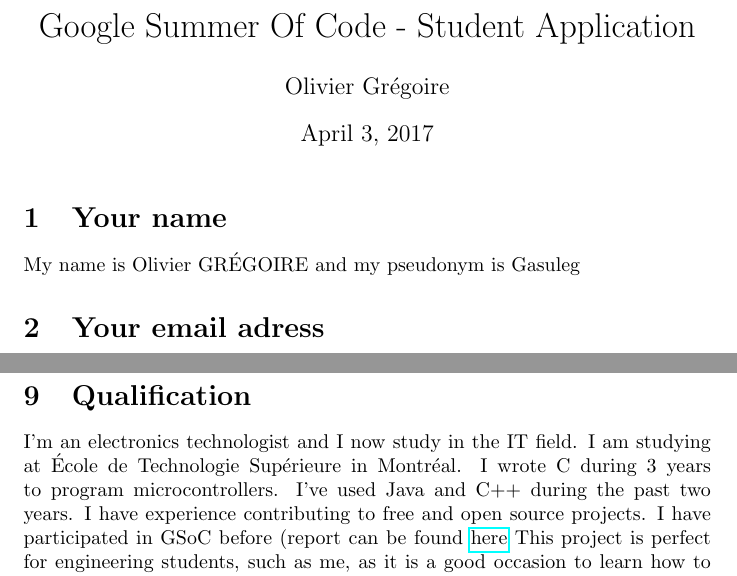
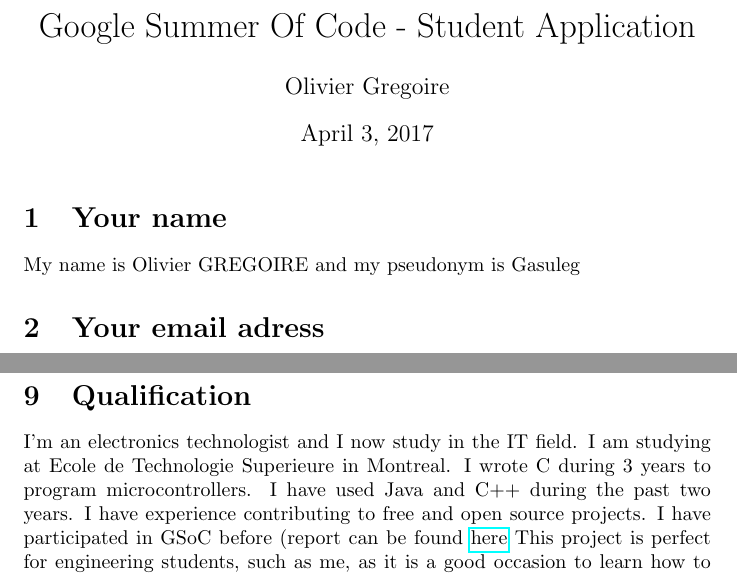
Before and after one commit to Gasuleg/proposal-GNU, a LaTeX document (proposalGNU.tex): two parts of pages 1 and 3 of 3, joined at a grey line, cut so that both start at the same text. Compiled offline with pdfLaTeX.

Commit message:
Remove accents

```diff
--- a/proposalGNU.tex
+++ b/proposalGNU.tex
@@ -1,7 +1,7 @@
 \documentclass{article}
 \usepackage{hyperref}
 \title{Google Summer Of Code - Student Application}
-\author{Olivier Grégoire}
+\author{Olivier Gregoire}
 
 
 
@@ -9,7 +9,7 @@
 \maketitle
 
 \section{Your name}
-My name is Olivier GRÉGOIRE and my pseudonym is Gasuleg
+My name is Olivier GREGOIRE and my pseudonym is Gasuleg
 
 \section{Your email adress}
 You can contact me at
@@ -54,10 +54,10 @@
 \textbf{(August 21 - 29)}\\ Better document my code. Write a final report to resume all my Google Summer of Code. \\ \\
 
 \section{Communication}
-This point is really important for me because I’m scared of feeling alone in my project during this summer. To avoid this, I plan to be connected all the time on IRC to communicate with the rest of the team. I will participate in  the bi-weekly sprint meeting with GNU Ring to present what I’m doing at the moment. I also want to have a meeting with my mentor every week but I need to plan it with him.
+This point is really important for me because I’m scared of feeling alone in my project during this summer. To avoid this, I plan to be connected all the time on IRC to communicate with the rest of the team. I will participate in the bi-weekly sprint meeting with GNU Ring to present what I’m doing at the moment. I also want to have a meeting with my mentor every week but I need to plan it with him.
 
 \section{Qualification}
-I'm an electronics technologist and I now study  in the IT field. I am studying at École de Technologie Supérieure in Montréal. I wrote C during 3 years to program microcontrollers. I’ve used Java and C++ during the past two years. I have experience contributing to free and open source projects. I have participated in GSoC before (report can be found
+I'm an electronics technologist and I now study  in the IT field. I am studying at Ecole de Technologie Superieure in Montreal. I wrote C during 3 years to program microcontrollers. I have used Java and C++ during the past two years. I have experience contributing to free and open source projects. I have participated in GSoC before (report can be found
 \href{https://gasuleg.github.io/gsoc2016/final\_report/2016/08/19/Final-Evaluation.html}{here}
 This project is perfect for engineering students, such as me, as it is a good occasion to learn how to properly implement automated tests and quality assurance.
 
```
Also changed, not shown: proposalGNU.pdf, 1 other file.
